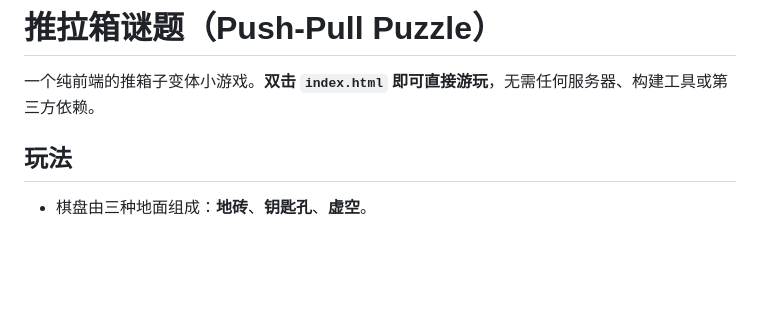
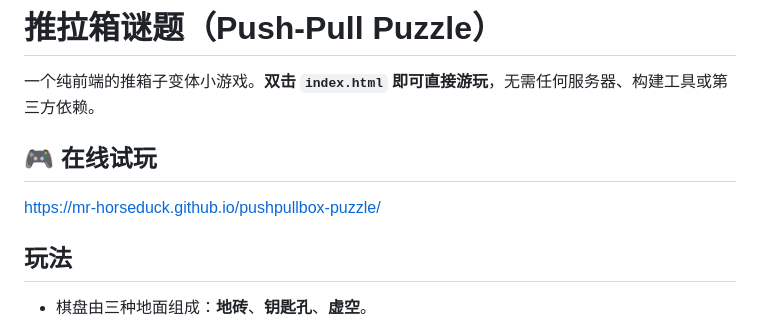
Before and after one commit to Mr-HorseDuck/pushpullbox-puzzle, a Markdown page: README.md, the part around the change. Drawn GitHub-style; blank space fills up the shorter version.

Commit message:
docs: 添加在线演示链接

```diff
--- a/README.md
+++ b/README.md
@@ -1,6 +1,10 @@
 # 推拉箱谜题（Push-Pull Puzzle）
 
 一个纯前端的推箱子变体小游戏。**双击 `index.html` 即可直接游玩**，无需任何服务器、构建工具或第三方依赖。
+
+## 🎮 在线试玩
+
+https://mr-horseduck.github.io/pushpullbox-puzzle/
 
 ## 玩法
 
```
